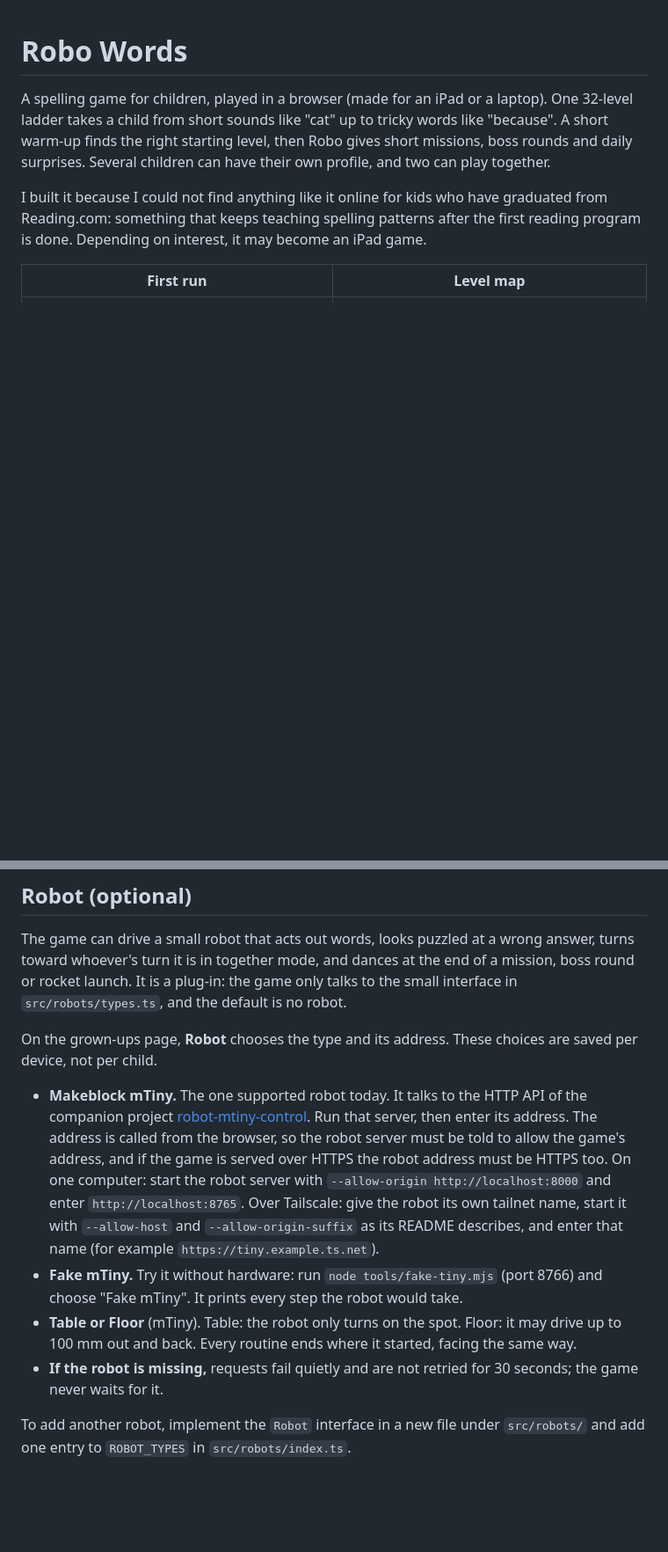
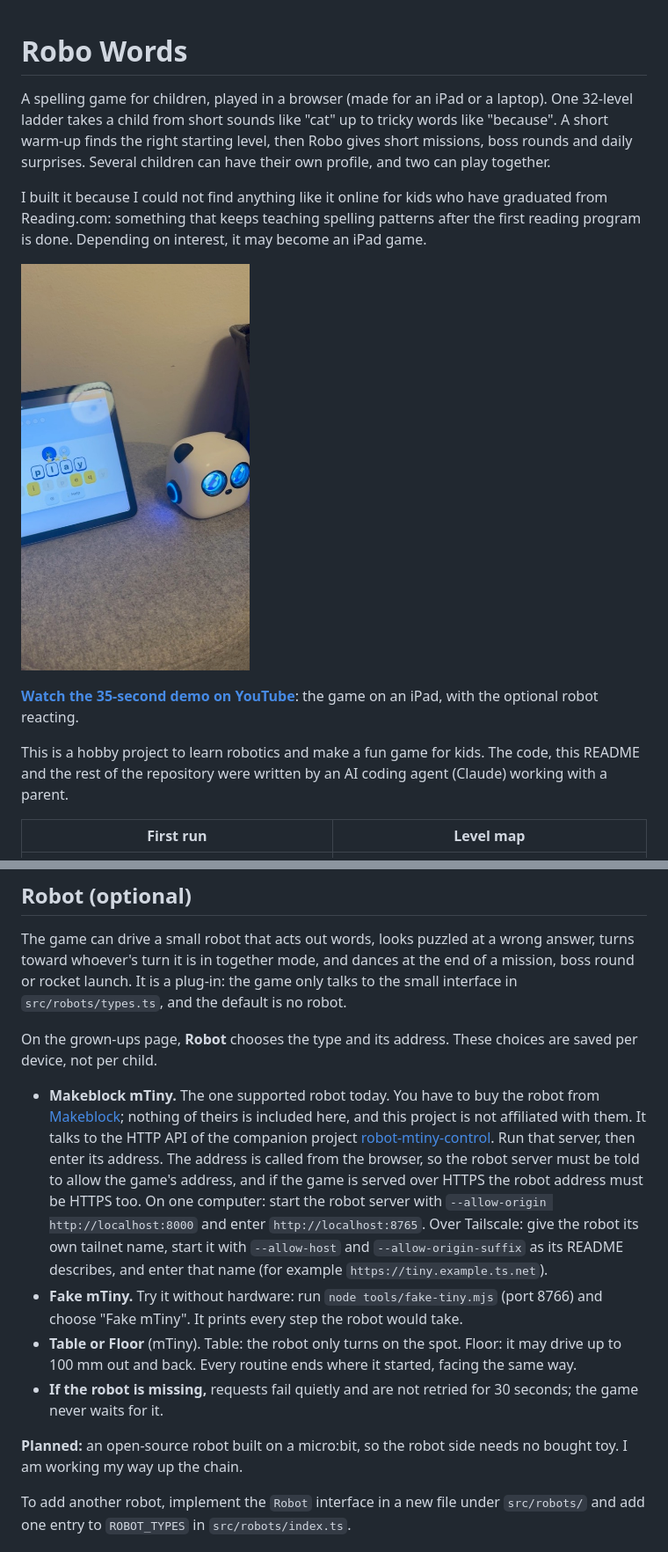
Before and after one commit to mb-dev/robo-words-spelling-game, a Markdown page: README.md, 2 parts joined by grey strips. Shown at 88% size. Rendered like a GitHub page; pictures changed too: docs/demo-poster.jpg (added); blank space fills up the shorter version.

Commit message:
Add demo video link and project notes to the README
Co-Authored-By: Claude Fable 5.2 <noreply@anthropic.com>

```diff
--- a/README.md
+++ b/README.md
@@ -3,6 +3,12 @@
 A spelling game for children, played in a browser (made for an iPad or a laptop). One 32-level ladder takes a child from short sounds like "cat" up to tricky words like "because". A short warm-up finds the right starting level, then Robo gives short missions, boss rounds and daily surprises. Several children can have their own profile, and two can play together.
 
 I built it because I could not find anything like it online for kids who have graduated from Reading.com: something that keeps teaching spelling patterns after the first reading program is done. Depending on interest, it may become an iPad game.
+
+<a href="https://youtube.com/shorts/RzYreInii0E"><img src="docs/demo-poster.jpg" width="260" alt="Watch a 35-second demo: the game on an iPad next to the robot"></a>
+
+**[Watch the 35-second demo on YouTube](https://youtube.com/shorts/RzYreInii0E)**: the game on an iPad, with the optional robot reacting.
+
+This is a hobby project to learn robotics and make a fun game for kids. The code, this README and the rest of the repository were written by an AI coding agent (Claude) working with a parent.
 
 | First run | Level map |
 | --- | --- |
@@ -74,10 +80,12 @@ The game can drive a small robot that acts out words, looks puzzled at a wrong a
 
 On the grown-ups page, **Robot** chooses the type and its address. These choices are saved per device, not per child.
 
-- **Makeblock mTiny.** The one supported robot today. It talks to the HTTP API of the companion project [robot-mtiny-control](https://github.com/mb-dev/robot-mtiny-control). Run that server, then enter its address. The address is called from the browser, so the robot server must be told to allow the game's address, and if the game is served over HTTPS the robot address must be HTTPS too. On one computer: start the robot server with `--allow-origin http://localhost:8000` and enter `http://localhost:8765`. Over Tailscale: give the robot its own tailnet name, start it with `--allow-host` and `--allow-origin-suffix` as its README describes, and enter that name (for example `https://tiny.example.ts.net`).
+- **Makeblock mTiny.** The one supported robot today. You have to buy the robot from [Makeblock](https://www.makeblock.com); nothing of theirs is included here, and this project is not affiliated with them. It talks to the HTTP API of the companion project [robot-mtiny-control](https://github.com/mb-dev/robot-mtiny-control). Run that server, then enter its address. The address is called from the browser, so the robot server must be told to allow the game's address, and if the game is served over HTTPS the robot address must be HTTPS too. On one computer: start the robot server with `--allow-origin http://localhost:8000` and enter `http://localhost:8765`. Over Tailscale: give the robot its own tailnet name, start it with `--allow-host` and `--allow-origin-suffix` as its README describes, and enter that name (for example `https://tiny.example.ts.net`).
 - **Fake mTiny.** Try it without hardware: run `node tools/fake-tiny.mjs` (port 8766) and choose "Fake mTiny". It prints every step the robot would take.
 - **Table or Floor** (mTiny). Table: the robot only turns on the spot. Floor: it may drive up to 100 mm out and back. Every routine ends where it started, facing the same way.
 - **If the robot is missing,** requests fail quietly and are not retried for 30 seconds; the game never waits for it.
+
+**Planned:** an open-source robot built on a micro:bit, so the robot side needs no bought toy. I am working my way up the chain.
 
 To add another robot, implement the `Robot` interface in a new file under `src/robots/` and add one entry to `ROBOT_TYPES` in `src/robots/index.ts`.
 
```
